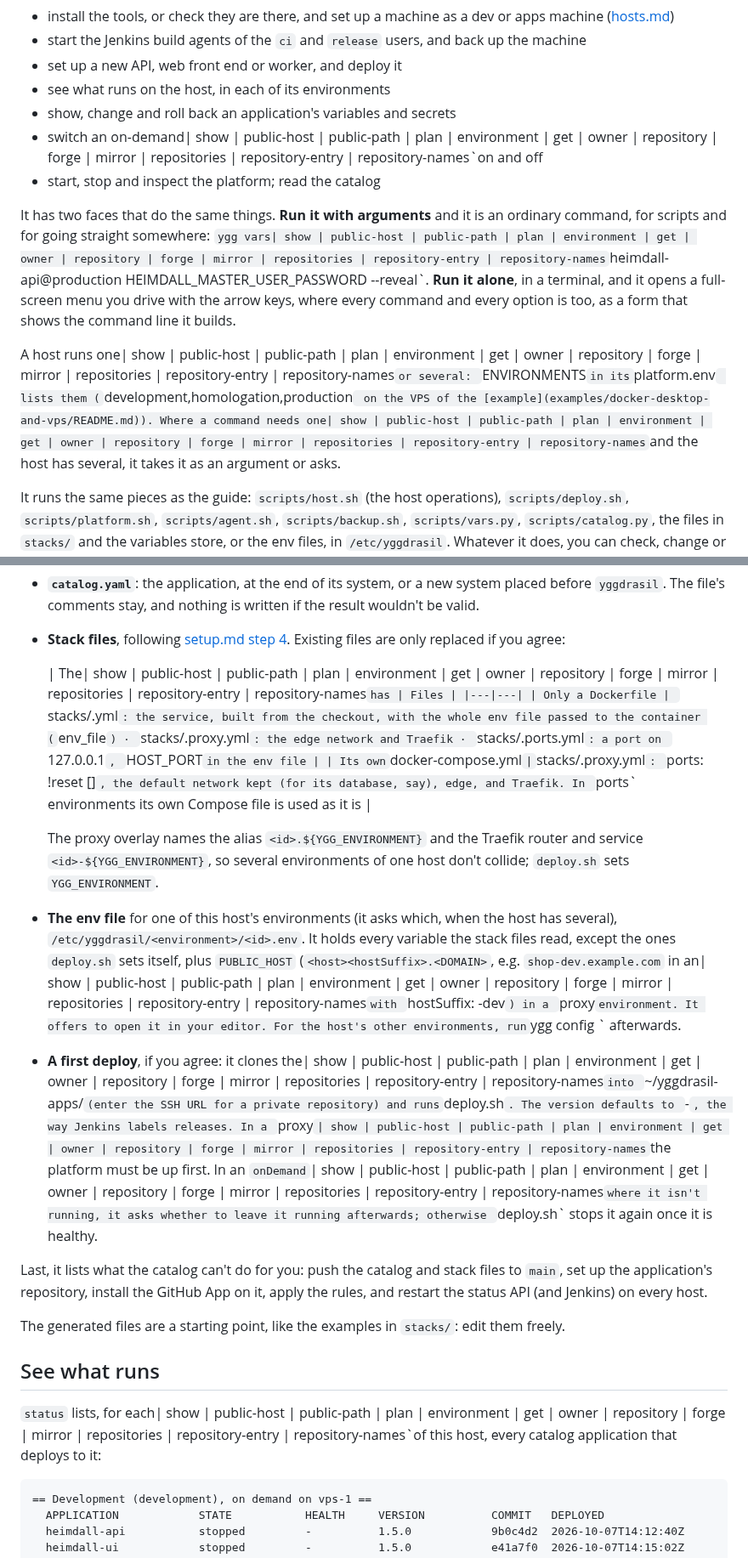
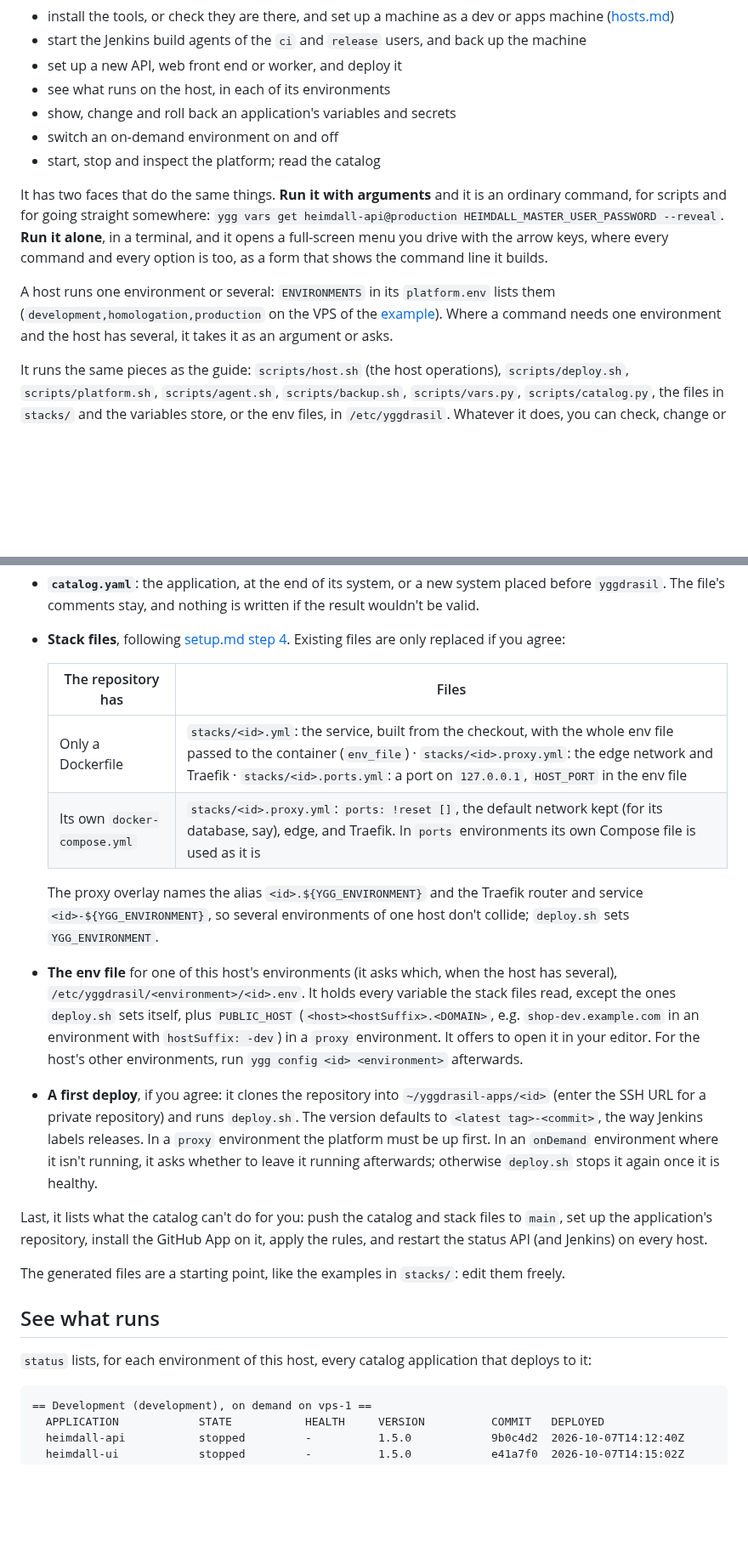
Before and after one commit to artur-rios/yggdrasil, a Markdown page: docs/cli.md, 2 parts joined by grey strips. Shown at 85% size. Drawn GitHub-style; blank space fills up the shorter version.

````diff
--- a/docs/cli.md
+++ b/docs/cli.md
@@ -9,18 +9,18 @@ otherwise has you do by hand:
 - set up a new API, web front end or worker, and deploy it
 - see what runs on the host, in each of its environments
 - show, change and roll back an application's variables and secrets
-- switch an on-demand| show | public-host | public-path | plan | environment | get | owner | repository | forge | mirror | repositories | repository-entry | repository-names`on and off
+- switch an on-demand environment on and off
 - start, stop and inspect the platform; read the catalog
 
 It has two faces that do the same things. **Run it with arguments** and it is an ordinary command,
-for scripts and for going straight somewhere: `ygg vars| show | public-host | public-path | plan | environment | get | owner | repository | forge | mirror | repositories | repository-entry | repository-names`heimdall-api@production
+for scripts and for going straight somewhere: `ygg vars get heimdall-api@production
 HEIMDALL_MASTER_USER_PASSWORD --reveal`. **Run it alone**, in a terminal, and it opens a full-screen
 menu you drive with the arrow keys, where every command and every option is too, as a form that
 shows the command line it builds.
 
-A host runs one| show | public-host | public-path | plan | environment | get | owner | repository | forge | mirror | repositories | repository-entry | repository-names`or several: `ENVIRONMENTS` in its `platform.env` lists them
+A host runs one environment or several: `ENVIRONMENTS` in its `platform.env` lists them
 (`development,homologation,production` on the VPS of the
-[example](examples/docker-desktop-and-vps/README.md)). Where a command needs one| show | public-host | public-path | plan | environment | get | owner | repository | forge | mirror | repositories | repository-entry | repository-names`and
+[example](examples/docker-desktop-and-vps/README.md)). Where a command needs one environment and
 the host has several, it takes it as an argument or asks.
 
 It runs the same pieces as the guide: `scripts/host.sh` (the host operations), `scripts/deploy.sh`,
@@ -350,7 +350,7 @@ It then writes:
 - **Stack files**, following [setup.md step 4](setup.md#4-write-the-stack-files). Existing files
   are only replaced if you agree:
 
-  | The| show | public-host | public-path | plan | environment | get | owner | repository | forge | mirror | repositories | repository-entry | repository-names`has | Files |
+  | The repository has | Files |
   |---|---|
   | Only a Dockerfile | `stacks/<id>.yml`: the service, built from the checkout, with the whole env file passed to the container (`env_file`) · `stacks/<id>.proxy.yml`: the edge network and Traefik · `stacks/<id>.ports.yml`: a port on `127.0.0.1`, `HOST_PORT` in the env file |
   | Its own `docker-compose.yml` | `stacks/<id>.proxy.yml`: `ports: !reset []`, the default network kept (for its database, say), edge, and Traefik. In `ports` environments its own Compose file is used as it is |
@@ -362,13 +362,13 @@ It then writes:
 - **The env file** for one of this host's environments (it asks which, when the host has several),
   `/etc/yggdrasil/<environment>/<id>.env`. It holds every variable the stack files read, except the
   ones `deploy.sh` sets itself, plus `PUBLIC_HOST` (`<host><hostSuffix>.<DOMAIN>`, e.g.
-  `shop-dev.example.com` in an| show | public-host | public-path | plan | environment | get | owner | repository | forge | mirror | repositories | repository-entry | repository-names`with `hostSuffix: -dev`) in a `proxy` environment. It
+  `shop-dev.example.com` in an environment with `hostSuffix: -dev`) in a `proxy` environment. It
   offers to open it in your editor. For the host's other environments, run
   `ygg config <id> <environment>` afterwards.
-- **A first deploy**, if you agree: it clones the| show | public-host | public-path | plan | environment | get | owner | repository | forge | mirror | repositories | repository-entry | repository-names`into `~/yggdrasil-apps/<id>` (enter
+- **A first deploy**, if you agree: it clones the repository into `~/yggdrasil-apps/<id>` (enter
   the SSH URL for a private repository) and runs `deploy.sh`. The version defaults to
-  `<latest tag>-<commit>`, the way Jenkins labels releases. In a `proxy`| show | public-host | public-path | plan | environment | get | owner | repository | forge | mirror | repositories | repository-entry | repository-names`the platform
-  must be up first. In an `onDemand`| show | public-host | public-path | plan | environment | get | owner | repository | forge | mirror | repositories | repository-entry | repository-names`where it isn't running, it asks whether to leave it
+  `<latest tag>-<commit>`, the way Jenkins labels releases. In a `proxy` environment the platform
+  must be up first. In an `onDemand` environment where it isn't running, it asks whether to leave it
   running afterwards; otherwise `deploy.sh` stops it again once it is healthy.
 
 Last, it lists what the catalog can't do for you: push the catalog and stack files to `main`, set up
@@ -379,7 +379,7 @@ The generated files are a starting point, like the examples in `stacks/`: edit t
 
 ## See what runs
 
-`status` lists, for each| show | public-host | public-path | plan | environment | get | owner | repository | forge | mirror | repositories | repository-entry | repository-names`of this host, every catalog application that deploys to it:
+`status` lists, for each environment of this host, every catalog application that deploys to it:
 
 ```text
 == Development (development), on demand on vps-1 ==
````
Also changed, not shown: other parts of docs/cli.md (+15 -15 lines).
